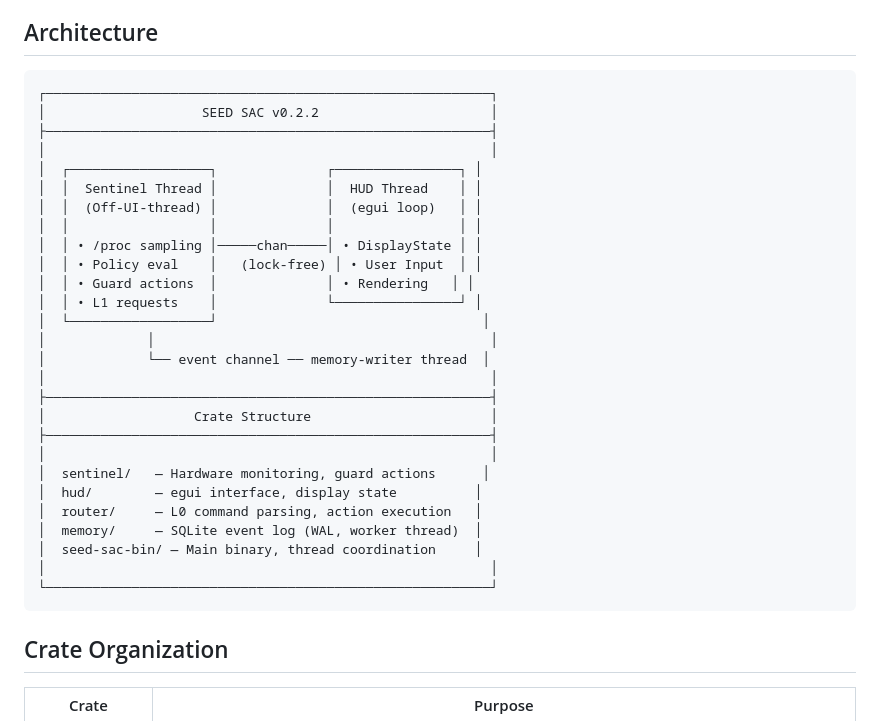
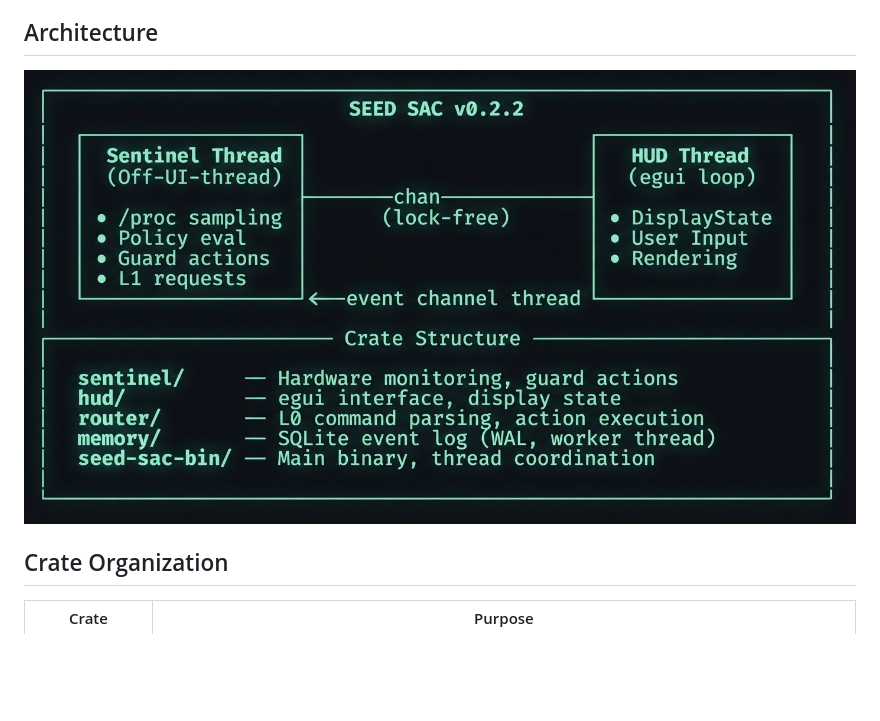
Before and after one commit to jarohull-ai/SEED-SAC, a Markdown page: README.md, the part around the change. GitHub-like rendering; pictures changed too: assets/seed-sac-architecture-v0.2.2.jpeg (added); blank space fills up the shorter version.

Commit message:
docs: replace architecture ASCII diagram with image

````diff
--- a/README.md
+++ b/README.md
@@ -76,35 +76,7 @@ Edit `config/default.toml` to adjust:
 
 ## Architecture
 
-```
-┌─────────────────────────────────────────────────────────┐
-│                    SEED SAC v0.2.2                      │
-├─────────────────────────────────────────────────────────┤
-│                                                         │
-│  ┌──────────────────┐              ┌────────────────┐ │
-│  │  Sentinel Thread │              │  HUD Thread    │ │
-│  │  (Off-UI-thread) │              │  (egui loop)   │ │
-│  │                  │              │                │ │
-│  │ • /proc sampling │─────chan─────│ • DisplayState │ │
-│  │ • Policy eval    │   (lock-free) │ • User Input  │ │
-│  │ • Guard actions  │              │ • Rendering   │ │
-│  │ • L1 requests    │              └────────────────┘ │
-│  └──────────────────┘                                  │
-│             │                                           │
-│             └── event channel ── memory-writer thread  │
-│                                                         │
-├─────────────────────────────────────────────────────────┤
-│                   Crate Structure                       │
-├─────────────────────────────────────────────────────────┤
-│                                                         │
-│  sentinel/   — Hardware monitoring, guard actions      │
-│  hud/        — egui interface, display state          │
-│  router/     — L0 command parsing, action execution   │
-│  memory/     — SQLite event log (WAL, worker thread)  │
-│  seed-sac-bin/ — Main binary, thread coordination     │
-│                                                         │
-└─────────────────────────────────────────────────────────┘
-```
+![SEED SAC v0.2.2 architecture and crate structure](assets/seed-sac-architecture-v0.2.2.jpeg)
 
 ## Crate Organization
 
````
